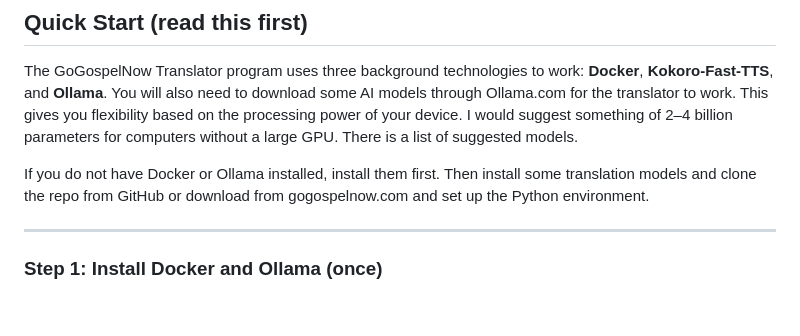
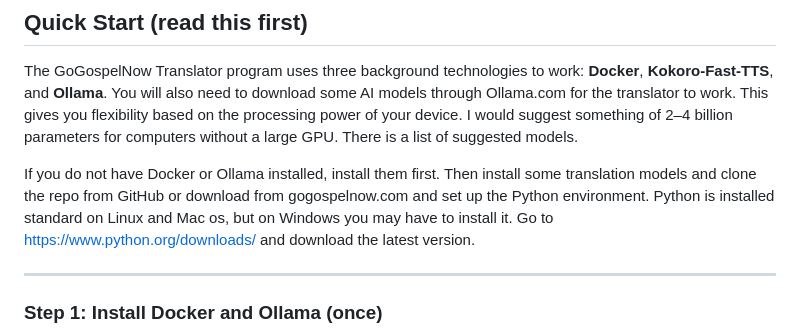
Before and after one commit to kenschultz64/gogospelnow, a Markdown page: README.md, the part around the change. Drawn GitHub-style; blank space fills up the shorter version.

```diff
--- a/README.md
+++ b/README.md
@@ -6,7 +6,7 @@
 
 The GoGospelNow Translator program uses three background technologies to work: **Docker**, **Kokoro-Fast-TTS**, and **Ollama**. You will also need to download some AI models through Ollama.com for the translator to work. This gives you flexibility based on the processing power of your device. I would suggest something of 2–4 billion parameters for computers without a large GPU. There is a list of suggested models.
 
-If you do not have Docker or Ollama installed, install them first. Then install some translation models and clone the repo from GitHub or download from gogospelnow.com and set up the Python environment.
+If you do not have Docker or Ollama installed, install them first. Then install some translation models and clone the repo from GitHub or download from gogospelnow.com and set up the Python environment. Python is installed standard on Linux and Mac os, but on Windows you may have to install it.  Go to https://www.python.org/downloads/ and download the latest version.
 
 ---
 
```
